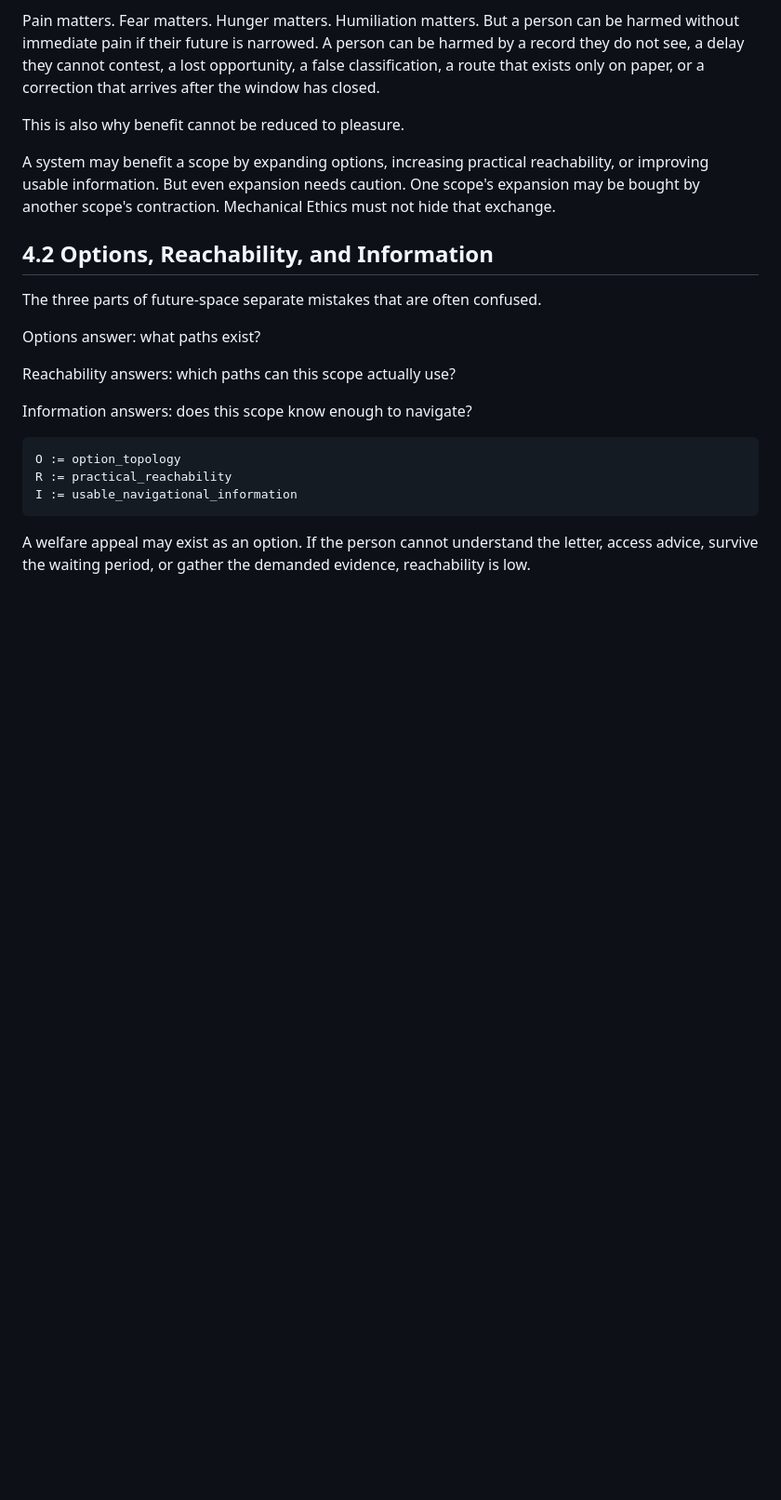
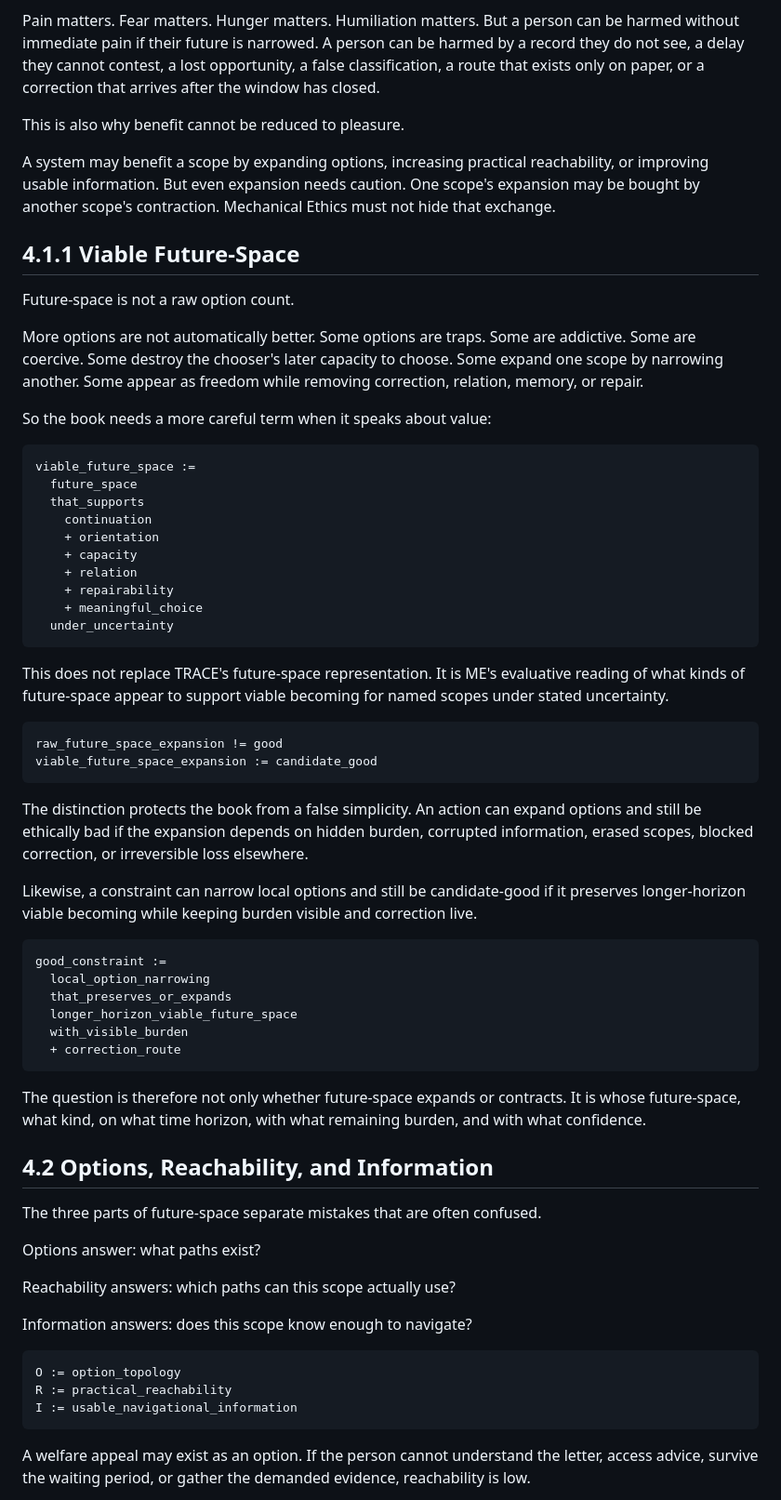
Before and after one commit to markgoodbody-bit/mechanical-ethics, a Markdown page: 01_BOOK_DRAFT/ME_BOOK_v0_1/PART_4_HARM_TIME_AND_FUTURE_SPACE.md, the part around one of its changes. Shown at 93% size. Drawn GitHub-style; blank space fills up the shorter version.

Commit message:
Patch Part 4 with viable future-space

````diff
--- a/01_BOOK_DRAFT/ME_BOOK_v0_1/PART_4_HARM_TIME_AND_FUTURE_SPACE.md
+++ b/01_BOOK_DRAFT/ME_BOOK_v0_1/PART_4_HARM_TIME_AND_FUTURE_SPACE.md
@@ -36,6 +36,49 @@ Pain matters. Fear matters. Hunger matters. Humiliation matters. But a person ca
 This is also why benefit cannot be reduced to pleasure.
 
 A system may benefit a scope by expanding options, increasing practical reachability, or improving usable information. But even expansion needs caution. One scope's expansion may be bought by another scope's contraction. Mechanical Ethics must not hide that exchange.
+
+## 4.1.1 Viable Future-Space
+
+Future-space is not a raw option count.
+
+More options are not automatically better. Some options are traps. Some are addictive. Some are coercive. Some destroy the chooser's later capacity to choose. Some expand one scope by narrowing another. Some appear as freedom while removing correction, relation, memory, or repair.
+
+So the book needs a more careful term when it speaks about value:
+
+```trace
+viable_future_space :=
+  future_space
+  that_supports
+    continuation
+    + orientation
+    + capacity
+    + relation
+    + repairability
+    + meaningful_choice
+  under_uncertainty
+```
+
+This does not replace TRACE's future-space representation. It is ME's evaluative reading of what kinds of future-space appear to support viable becoming for named scopes under stated uncertainty.
+
+```trace
+raw_future_space_expansion != good
+viable_future_space_expansion := candidate_good
+```
+
+The distinction protects the book from a false simplicity. An action can expand options and still be ethically bad if the expansion depends on hidden burden, corrupted information, erased scopes, blocked correction, or irreversible loss elsewhere.
+
+Likewise, a constraint can narrow local options and still be candidate-good if it preserves longer-horizon viable becoming while keeping burden visible and correction live.
+
+```trace
+good_constraint :=
+  local_option_narrowing
+  that_preserves_or_expands
+  longer_horizon_viable_future_space
+  with_visible_burden
+  + correction_route
+```
+
+The question is therefore not only whether future-space expands or contracts. It is whose future-space, what kind, on what time horizon, with what remaining burden, and with what confidence.
 
 ## 4.2 Options, Reachability, and Information
 
````
Also changed, not shown: other parts of 01_BOOK_DRAFT/ME_BOOK_v0_1/PART_4_HARM_TIME_AND_FUTURE_SPACE.md (+15 -0 lines).
